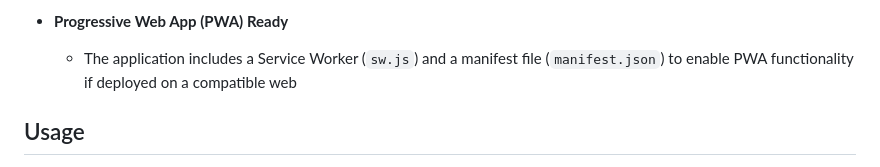
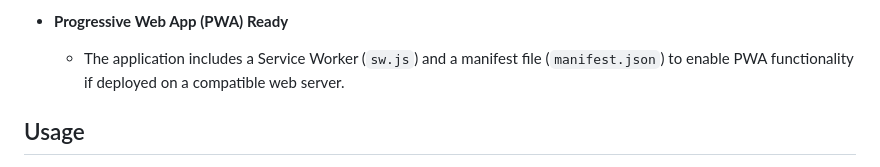
Before and after one commit to ndanhkhoi/zero-spin, a Markdown page: README.md, the part around the change. Rendered like a GitHub page.

```diff
--- a/README.md
+++ b/README.md
@@ -28,7 +28,7 @@ Zero Spin is a modern web application that lets you spin a wheel to randomly sel
    - The modal is accessible via a “View Statistics” button.
 
 - **Progressive Web App (PWA) Ready**
-   - The application includes a Service Worker (`sw.js`) and a manifest file (`manifest.json`) to enable PWA functionality if deployed on a compatible web
+   - The application includes a Service Worker (`sw.js`) and a manifest file (`manifest.json`) to enable PWA functionality if deployed on a compatible web server.
 
 ## Usage
 
```
